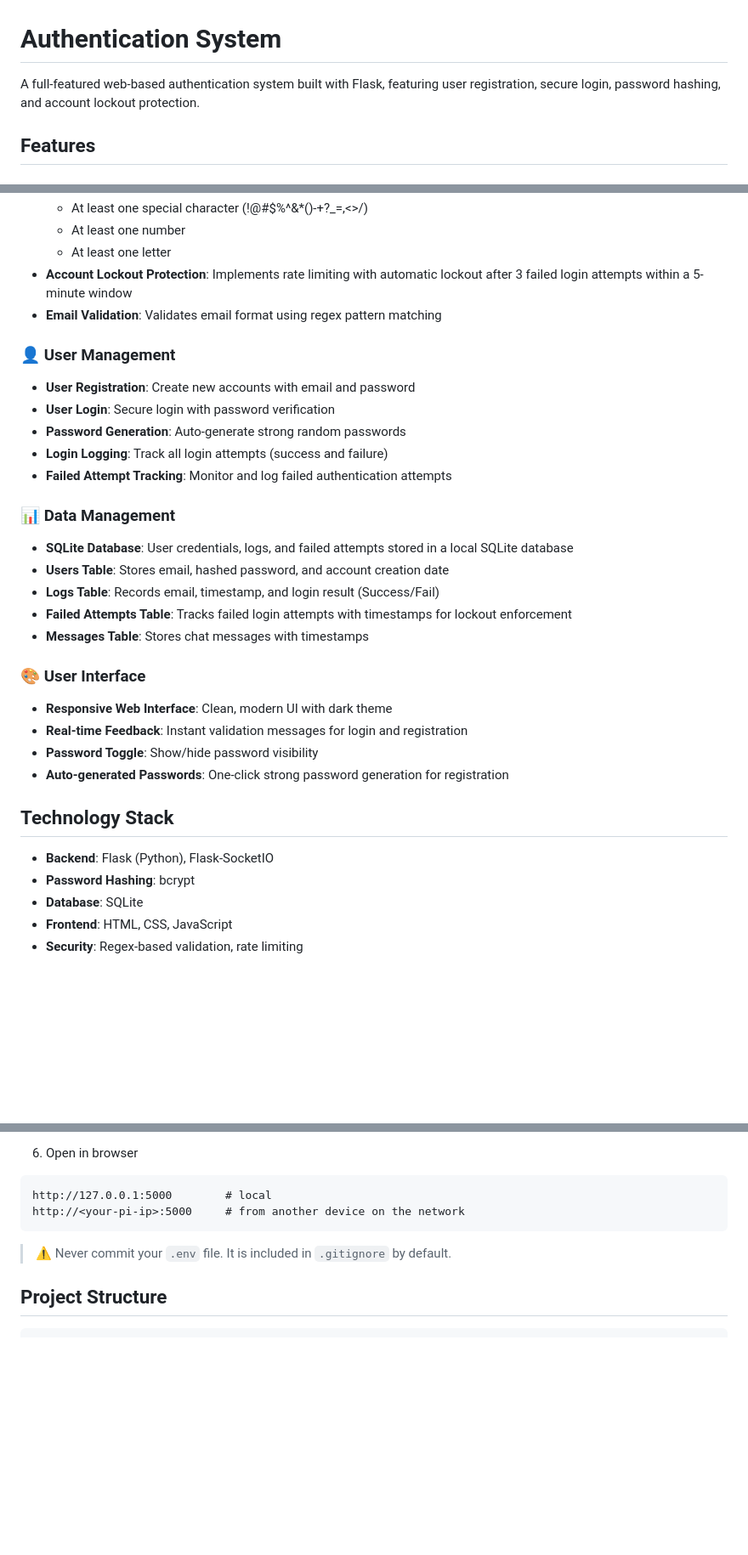
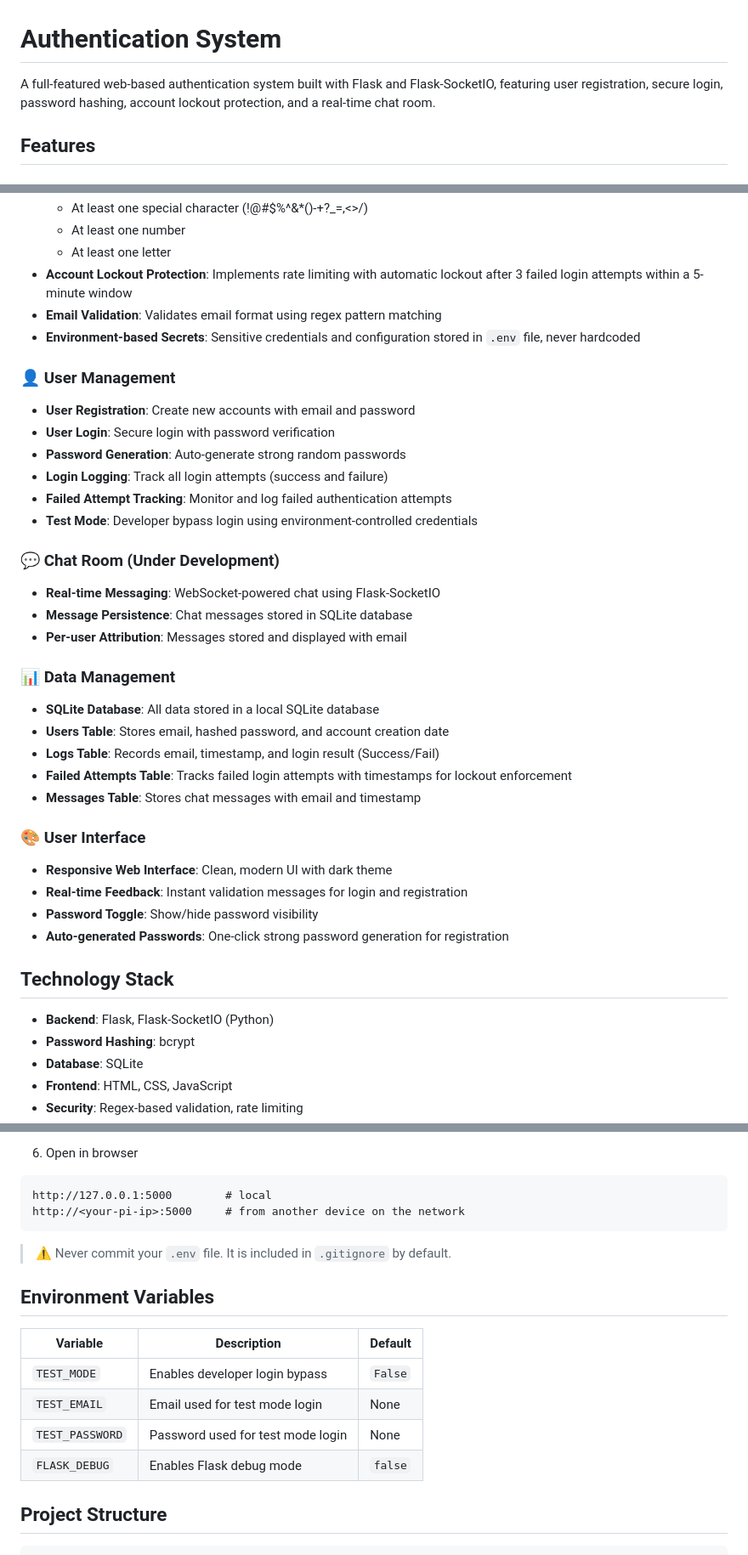
Before and after one commit to willj768/Authentication-System, a Markdown page: README.md, 3 parts joined by grey strips. Shown at 85% size. GitHub-like rendering; blank space fills up the shorter version.

````diff
--- a/README.md
+++ b/README.md
@@ -1,5 +1,5 @@
 # Authentication System
-A full-featured web-based authentication system built with Flask, featuring user registration, secure login, password hashing, and account lockout protection.
+A full-featured web-based authentication system built with Flask and Flask-SocketIO, featuring user registration, secure login, password hashing, account lockout protection, and a real-time chat room.
 
 ## Features
 
@@ -12,6 +12,7 @@ A full-featured web-based authentication system built with Flask, featuring user
   - At least one letter
 - **Account Lockout Protection**: Implements rate limiting with automatic lockout after 3 failed login attempts within a 5-minute window
 - **Email Validation**: Validates email format using regex pattern matching
+- **Environment-based Secrets**: Sensitive credentials and configuration stored in `.env` file, never hardcoded
 
 ### 👤 User Management
 - **User Registration**: Create new accounts with email and password
@@ -19,13 +20,19 @@ A full-featured web-based authentication system built with Flask, featuring user
 - **Password Generation**: Auto-generate strong random passwords
 - **Login Logging**: Track all login attempts (success and failure)
 - **Failed Attempt Tracking**: Monitor and log failed authentication attempts
+- **Test Mode**: Developer bypass login using environment-controlled credentials
+
+### 💬 Chat Room (Under Development)
+- **Real-time Messaging**: WebSocket-powered chat using Flask-SocketIO
+- **Message Persistence**: Chat messages stored in SQLite database
+- **Per-user Attribution**: Messages stored and displayed with email
 
 ### 📊 Data Management
-- **SQLite Database**: User credentials, logs, and failed attempts stored in a local SQLite database
+- **SQLite Database**: All data stored in a local SQLite database
 - **Users Table**: Stores email, hashed password, and account creation date
 - **Logs Table**: Records email, timestamp, and login result (Success/Fail)
 - **Failed Attempts Table**: Tracks failed login attempts with timestamps for lockout enforcement
-- **Messages Table**: Stores chat messages with timestamps
+- **Messages Table**: Stores chat messages with email and timestamp
 
 ### 🎨 User Interface
 - **Responsive Web Interface**: Clean, modern UI with dark theme
@@ -34,7 +41,7 @@ A full-featured web-based authentication system built with Flask, featuring user
 - **Auto-generated Passwords**: One-click strong password generation for registration
 
 ## Technology Stack
-- **Backend**: Flask (Python), Flask-SocketIO
+- **Backend**: Flask, Flask-SocketIO (Python)
 - **Password Hashing**: bcrypt
 - **Database**: SQLite
 - **Frontend**: HTML, CSS, JavaScript
@@ -88,6 +108,15 @@ http://<your-pi-ip>:5000     # from another device on the network
 
 > ⚠️ Never commit your `.env` file. It is included in `.gitignore` by default.
 
+## Environment Variables
+
+| Variable | Description | Default |
+|---|---|---|
+| `TEST_MODE` | Enables developer login bypass | `False` |
+| `TEST_EMAIL` | Email used for test mode login | None |
+| `TEST_PASSWORD` | Password used for test mode login | None |
+| `FLASK_DEBUG` | Enables Flask debug mode | `false` |
+
 ## Project Structure
 
 ```
````
Also changed, not shown: other parts of README.md (+15 -0 lines).
